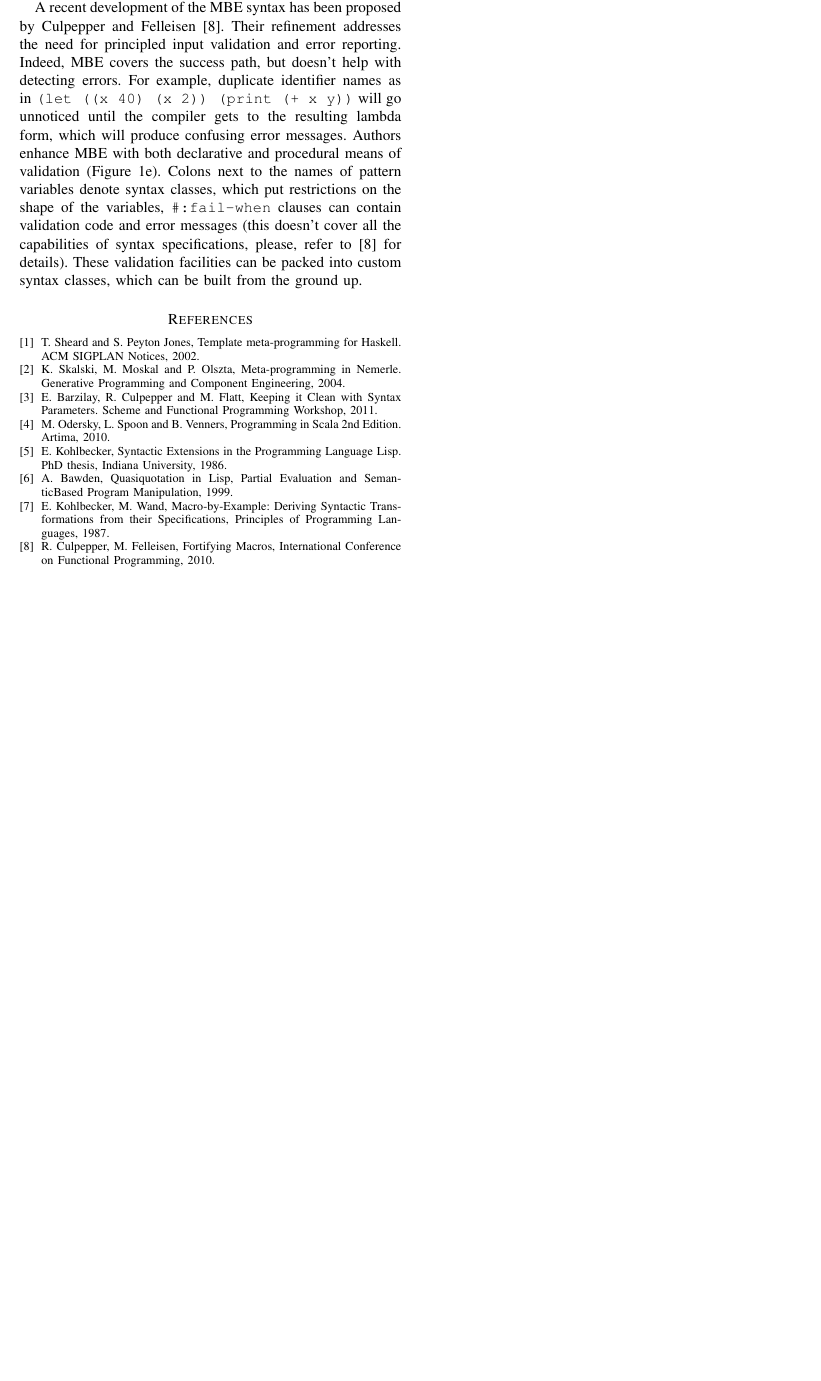
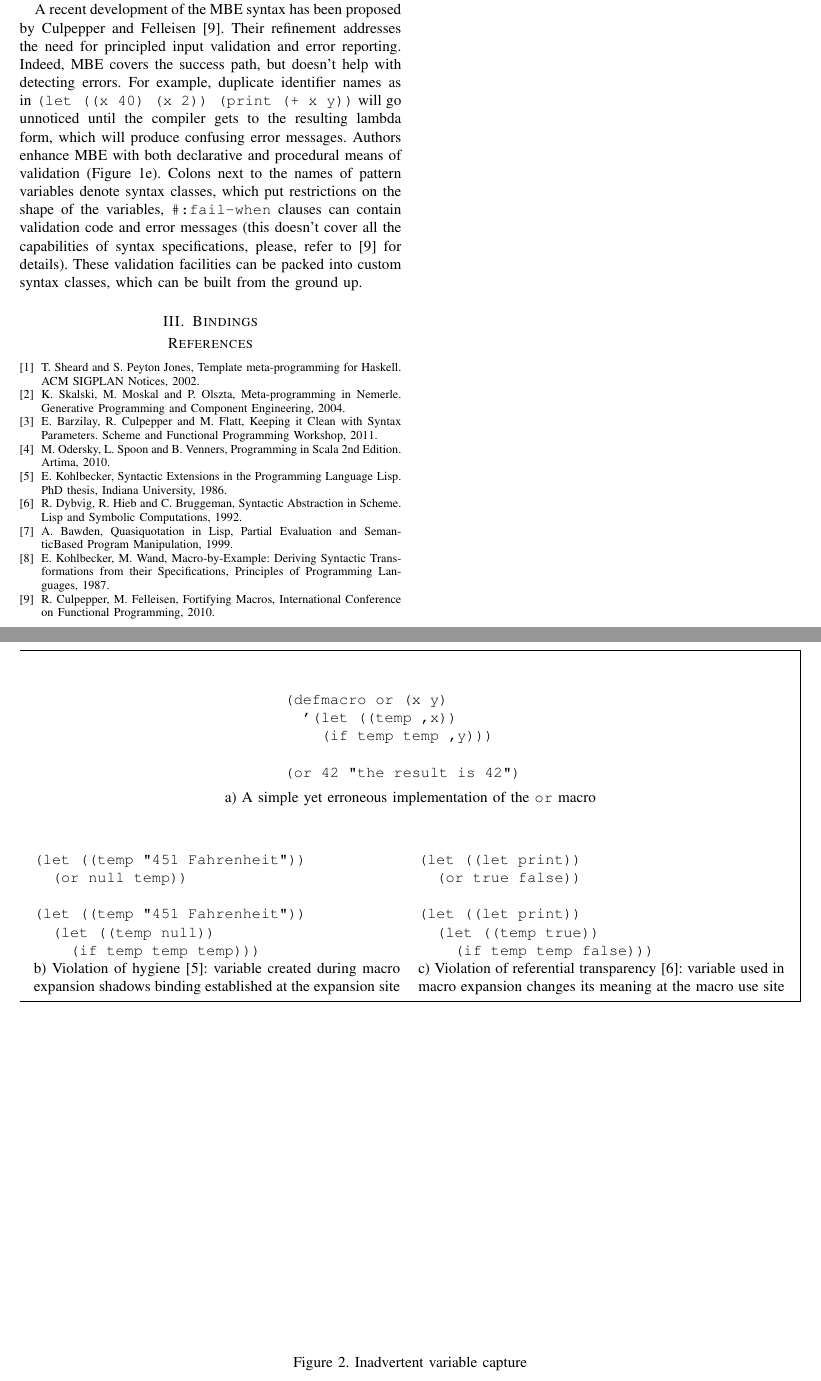
Before and after one commit to xeno-by/candidacy-exam, a LaTeX problem sheet (2012-09-10-CandidacyExamPaper.tex): part of page 3 of 3 before the commit and two parts of pages 3 and 4 of 4 after it, the two joined at a grey line, cut so that both start at the same text, the shorter picture padded with empty space. Compiled offline with pdfLaTeX.

Commit message:
bindings - wip

```diff
--- a/2012-09-10-CandidacyExamPaper.tex
+++ b/2012-09-10-CandidacyExamPaper.tex
@@ -276,6 +276,63 @@ validation code and error messages (this doesn't cover all the capabilities of s
 please, refer to \cite{culpepper10} for details). These validation facilities can be packed
 into custom syntax classes, which can be built from the ground up.
 
+\section{Bindings}
+
+\begin{figure*}
+\begin{listing}
+\normalsize
+
+\begin{tabular}{p{5.4cm} p{15cm}}\\
+ &
+\begin{verbatim}
+(defmacro or (x y)
+  '(let ((temp ,x))
+    (if temp temp ,y)))
+
+(or 42 "the result is 42")
+\end{verbatim}
+\end{tabular}
+
+\begin{center}
+a) A simple yet erroneous implementation of the \texttt{or} macro
+\end{center}
+
+\begin{tabular}{p{8.5cm} p{8.5cm}}\\
+\begin{verbatim}
+(let ((temp "451 Fahrenheit"))
+  (or null temp))
+
+(let ((temp "451 Fahrenheit"))
+  (let ((temp null))
+    (if temp temp temp)))
+\end{verbatim}
+&
+\begin{verbatim}
+(let ((let print))
+  (or true false))
+
+(let ((let print))
+  (let ((temp true))
+    (if temp temp false)))
+\end{verbatim}\\
+b) Violation of hygiene \cite{kohlbecker86}: variable created during macro expansion
+shadows binding established at the expansion site
+&
+c) Violation of referential transparency \cite{dybvig92}: variable used in macro expansion
+changes its meaning at the macro use site
+\end{tabular}
+\end{listing}
+\end{figure*}
+
+\begin{figure*}
+\hskip6.35cm
+\normalsize Figure 2. Inadvertent variable capture
+% saves an empty line
+% \begin{center}
+% \normalsize Figure 2. Inadvertent variable capture
+% \end{center}
+\end{figure*}
+
 \begin{thebibliography}{1}
 
 \bibitem{sheard02}
@@ -303,6 +360,11 @@ E.~Kohlbecker,
 Syntactic Extensions in the Programming Language Lisp.
 PhD thesis, Indiana University, 1986.
 
+\bibitem{dybvig92}
+R.~Dybvig, R.~Hieb and  C.~Bruggeman,
+Syntactic Abstraction in Scheme.
+Lisp and Symbolic Computations, 1992.
+
 \bibitem{bawden99}
 A.~Bawden,
 Quasiquotation in Lisp,
```
Also changed, not shown: 2012-09-10-CandidacyExamPaper.pdf.
